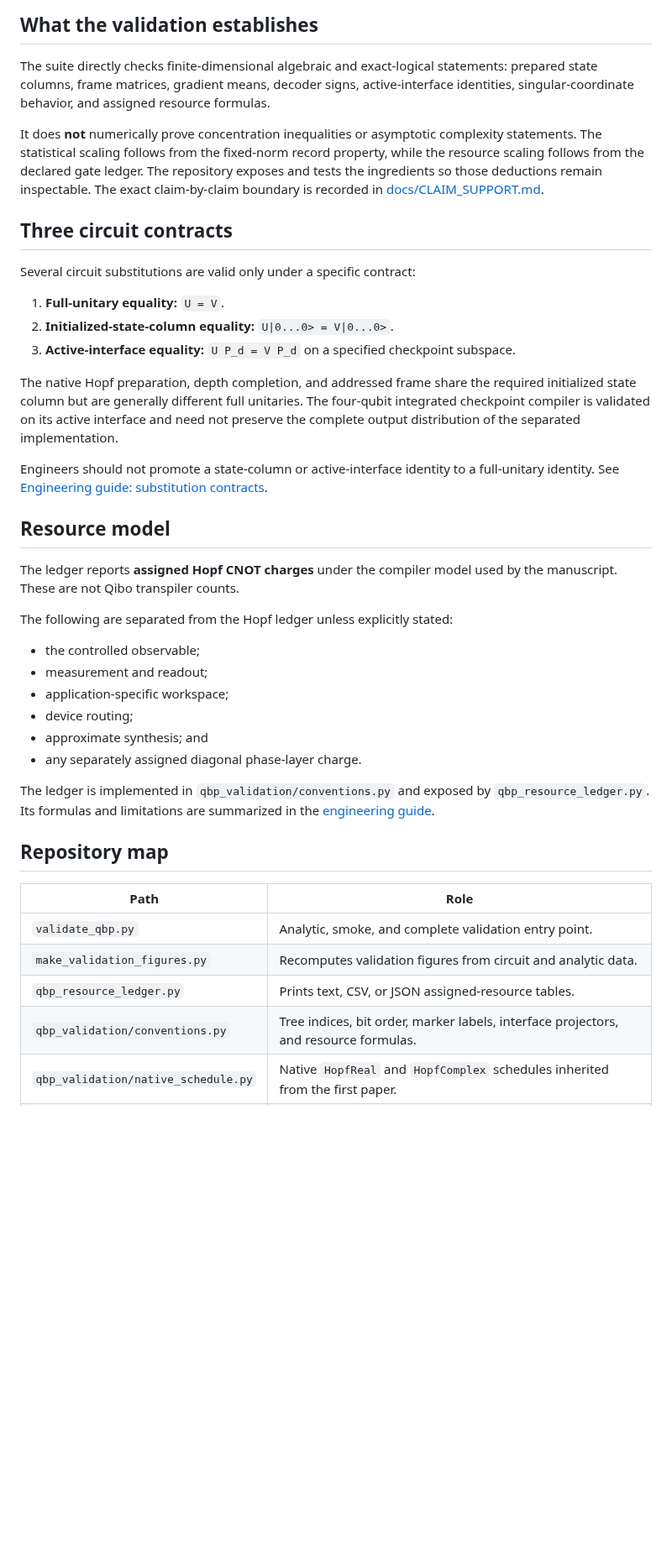
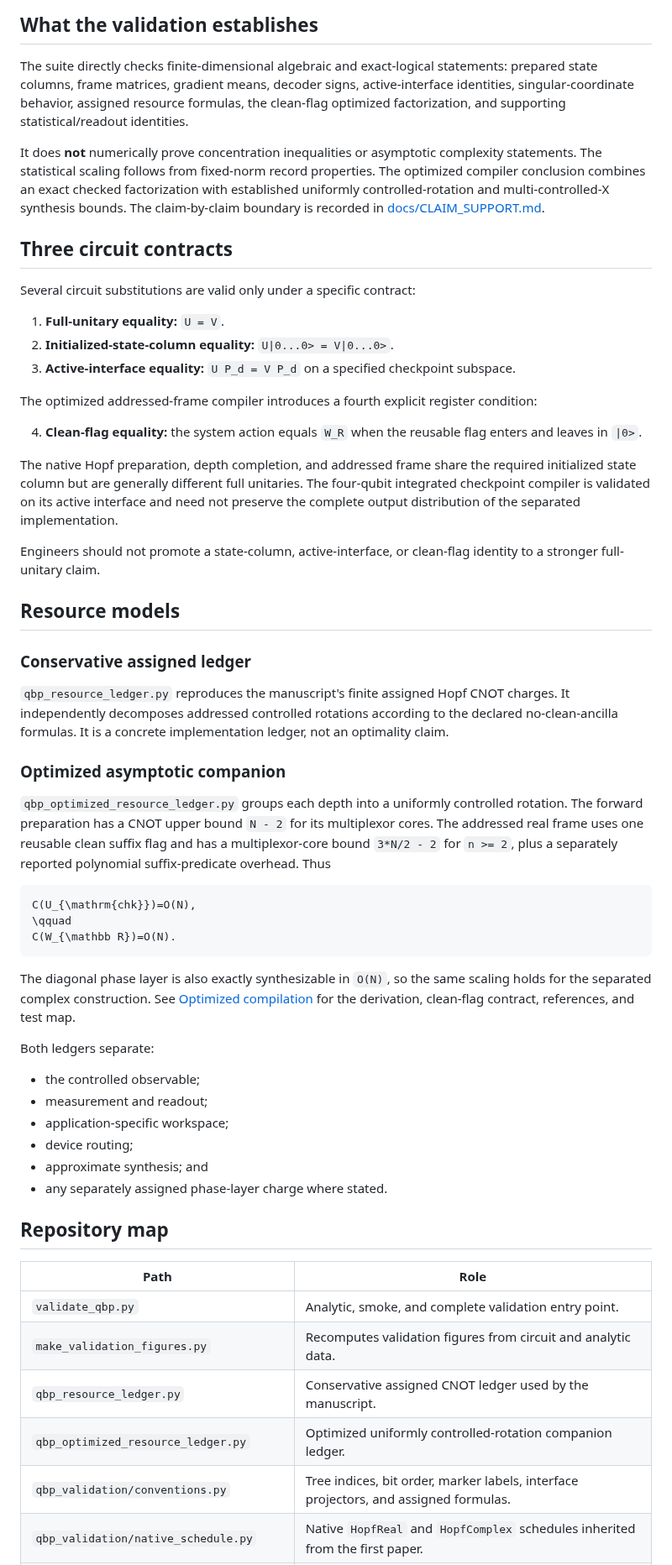
Before and after one commit to GoGoKo699/Hopf-QBP, a Markdown page: README.md, the part around one of its changes. Shown at 84% size. GitHub-like rendering; blank space fills up the shorter version.

Commit message:
Integrate reviewer-support compiler and statistical guidance

````diff
--- a/README.md
+++ b/README.md
@@ -232,14 +268,15 @@ performance, scaling, or hardware data.
 
 The suite directly checks finite-dimensional algebraic and exact-logical
 statements: prepared state columns, frame matrices, gradient means, decoder
-signs, active-interface identities, singular-coordinate behavior, and assigned
-resource formulas.
+signs, active-interface identities, singular-coordinate behavior, assigned
+resource formulas, the clean-flag optimized factorization, and supporting
+statistical/readout identities.
 
 It does **not** numerically prove concentration inequalities or asymptotic
-complexity statements. The statistical scaling follows from the fixed-norm
-record property, while the resource scaling follows from the declared gate
-ledger. The repository exposes and tests the ingredients so those deductions
-remain inspectable. The exact claim-by-claim boundary is recorded in
+complexity statements. The statistical scaling follows from fixed-norm record
+properties. The optimized compiler conclusion combines an exact checked
+factorization with established uniformly controlled-rotation and
+multi-controlled-X synthesis bounds. The claim-by-claim boundary is recorded in
 [docs/CLAIM_SUPPORT.md](docs/CLAIM_SUPPORT.md).
 
 ## Three circuit contracts
@@ -251,32 +288,57 @@ Several circuit substitutions are valid only under a specific contract:
 3. **Active-interface equality:** `U P_d = V P_d` on a specified checkpoint
    subspace.
 
+The optimized addressed-frame compiler introduces a fourth explicit register
+condition:
+
+4. **Clean-flag equality:** the system action equals `W_R` when the reusable
+   flag enters and leaves in `|0>`.
+
 The native Hopf preparation, depth completion, and addressed frame share the
 required initialized state column but are generally different full unitaries.
 The four-qubit integrated checkpoint compiler is validated on its active
 interface and need not preserve the complete output distribution of the
 separated implementation.
 
-Engineers should not promote a state-column or active-interface identity to a
-full-unitary identity. See [Engineering guide: substitution contracts](docs/ENGINEERING_GUIDE.md#8-substitution-contracts).
+Engineers should not promote a state-column, active-interface, or clean-flag
+identity to a stronger full-unitary claim.
 
-## Resource model
+## Resource models
 
-The ledger reports **assigned Hopf CNOT charges** under the compiler model used
-by the manuscript. These are not Qibo transpiler counts.
+### Conservative assigned ledger
 
-The following are separated from the Hopf ledger unless explicitly stated:
+`qbp_resource_ledger.py` reproduces the manuscript's finite assigned Hopf CNOT
+charges. It independently decomposes addressed controlled rotations according
+to the declared no-clean-ancilla formulas. It is a concrete implementation
+ledger, not an optimality claim.
+
+### Optimized asymptotic companion
+
+`qbp_optimized_resource_ledger.py` groups each depth into a uniformly controlled
+rotation. The forward preparation has a CNOT upper bound `N - 2` for its
+multiplexor cores. The addressed real frame uses one reusable clean suffix flag
+and has a multiplexor-core bound `3*N/2 - 2` for `n >= 2`, plus a separately
+reported polynomial suffix-predicate overhead. Thus
+
+```math
+C(U_{\mathrm{chk}})=O(N),
+\qquad
+C(W_{\mathbb R})=O(N).
+```
+
+The diagonal phase layer is also exactly synthesizable in `O(N)`, so the same
+scaling holds for the separated complex construction. See
+[Optimized compilation](docs/OPTIMIZED_COMPILATION.md) for the derivation,
+clean-flag contract, references, and test map.
+
+Both ledgers separate:
 
 - the controlled observable;
 - measurement and readout;
 - application-specific workspace;
 - device routing;
 - approximate synthesis; and
-- any separately assigned diagonal phase-layer charge.
-
-The ledger is implemented in `qbp_validation/conventions.py` and exposed by
-`qbp_resource_ledger.py`. Its formulas and limitations are summarized in the
-[engineering guide](docs/ENGINEERING_GUIDE.md#12-assigned-resource-ledger).
+- any separately assigned phase-layer charge where stated.
 
 ## Repository map
 
@@ -284,8 +346,9 @@ The ledger is implemented in `qbp_validation/conventions.py` and exposed by
 |---|---|
 | `validate_qbp.py` | Analytic, smoke, and complete validation entry point. |
 | `make_validation_figures.py` | Recomputes validation figures from circuit and analytic data. |
-| `qbp_resource_ledger.py` | Prints text, CSV, or JSON assigned-resource tables. |
-| `qbp_validation/conventions.py` | Tree indices, bit order, marker labels, interface projectors, and resource formulas. |
+| `qbp_resource_ledger.py` | Conservative assigned CNOT ledger used by the manuscript. |
+| `qbp_optimized_resource_ledger.py` | Optimized uniformly controlled-rotation companion ledger. |
+| `qbp_validation/conventions.py` | Tree indices, bit order, marker labels, interface projectors, and assigned formulas. |
 | `qbp_validation/native_schedule.py` | Native `HopfReal` and `HopfComplex` schedules inherited from the first paper. |
 | `qbp_validation/reference.py` | Independent states, frames, derivatives, gradients, and compiler matrices. |
 | `qbp_validation/circuits.py` | Qibo builders for forward, global, phase, checkpoint, and compiler-test circuits. |
````
Also changed, not shown: other parts of README.md (+72 -35 lines).
